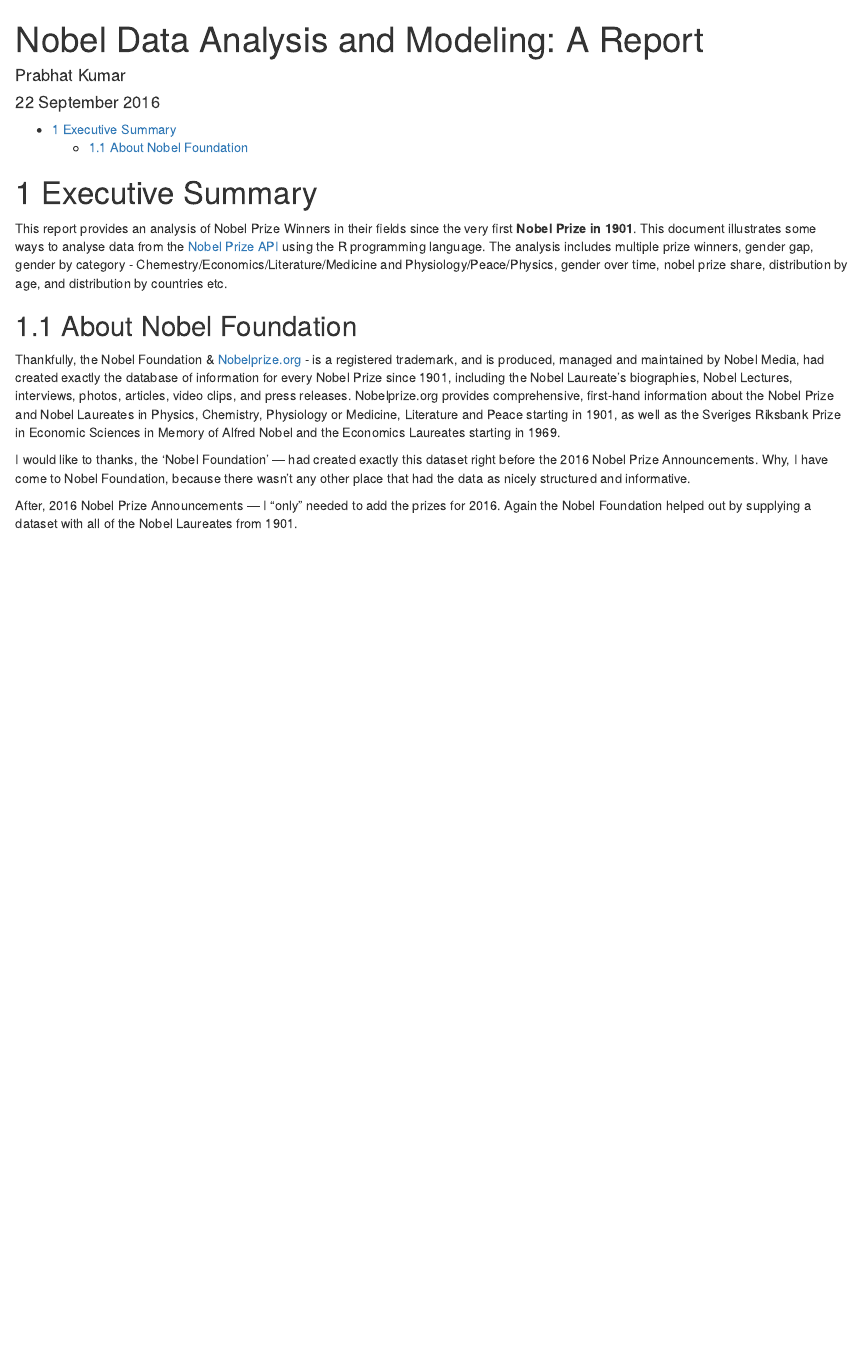
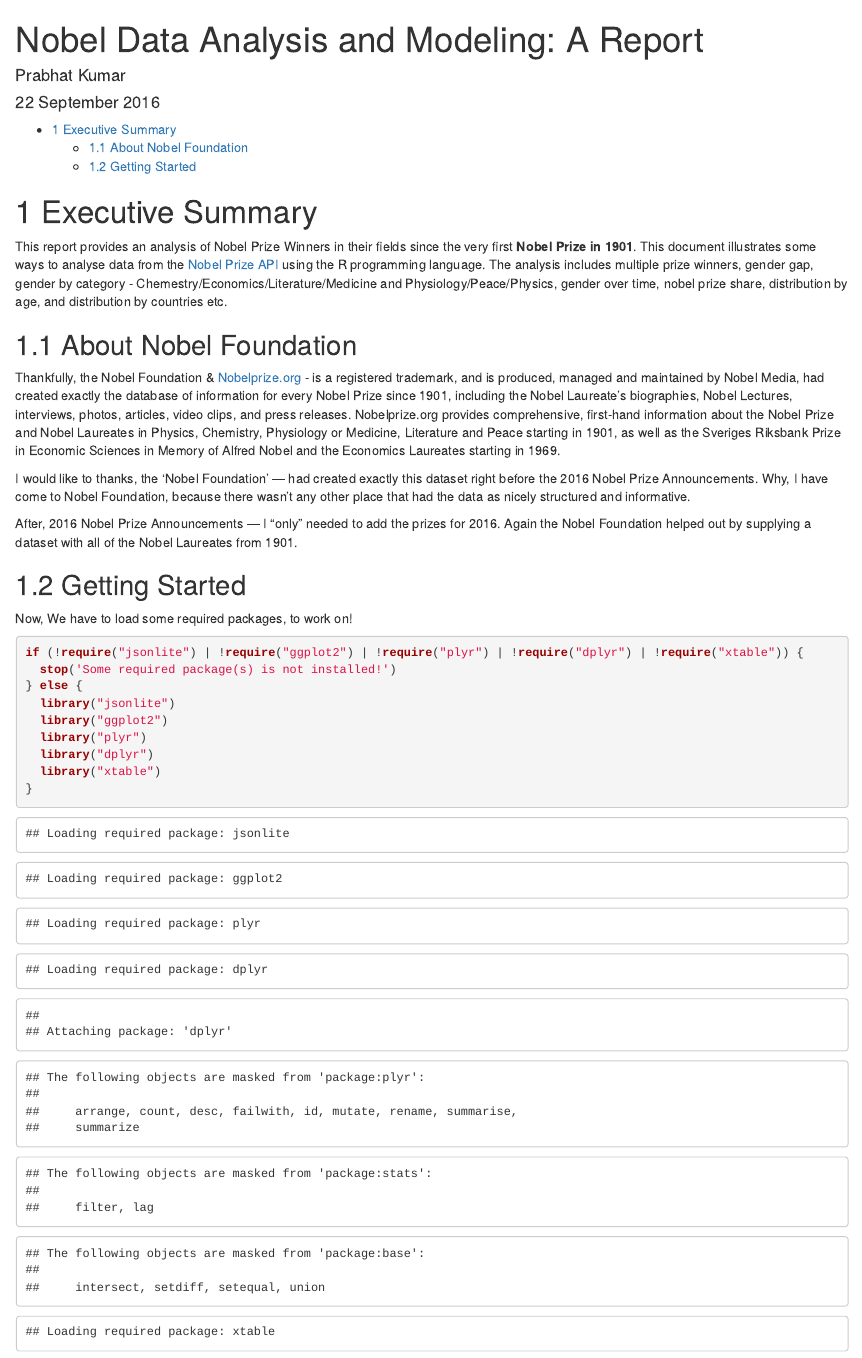
Before and after one commit to jorenberg/NobelDB, an R Markdown document (Analysis/report.Rmd): the page in a window 1100 px wide, from its top. Rendered offline with R 4.5, knitr and Pandoc, with nearby package versions.

Commit message:
Initial commit
Getting Started for NobelDB®.

````diff
--- a/Analysis/report.Rmd
+++ b/Analysis/report.Rmd
@@ -22,3 +22,18 @@
 I would like to thanks, the 'Nobel Foundation' — had created exactly this dataset right before the 2016 Nobel Prize Announcements. Why, I have come to Nobel Foundation, because there wasn't any other place that had the data as nicely structured and informative.
 
 After, 2016 Nobel Prize Announcements — I "only" needed to add the prizes for 2016. Again the Nobel Foundation helped out by supplying a dataset with all of the Nobel Laureates from 1901.
+
+## Getting Started
+Now, We have to load some required packages, to work on!
+
+```{r loading required packages}
+if (!require("jsonlite") | !require("ggplot2") | !require("plyr") | !require("dplyr") | !require("xtable")) {
+  stop('Some required package(s) is not installed!')
+} else {
+  library("jsonlite")
+  library("ggplot2")
+  library("plyr")
+  library("dplyr")
+  library("xtable")
+}
+```
````
